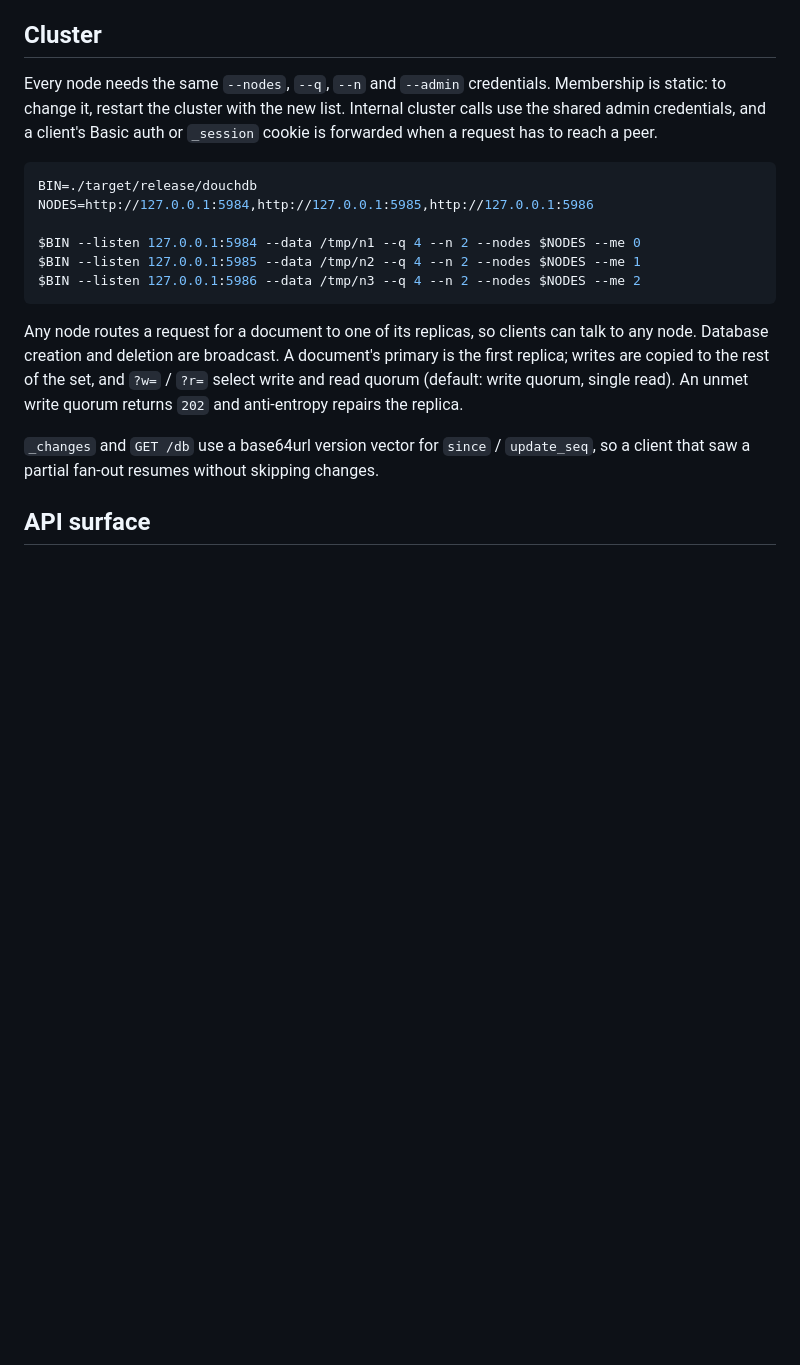
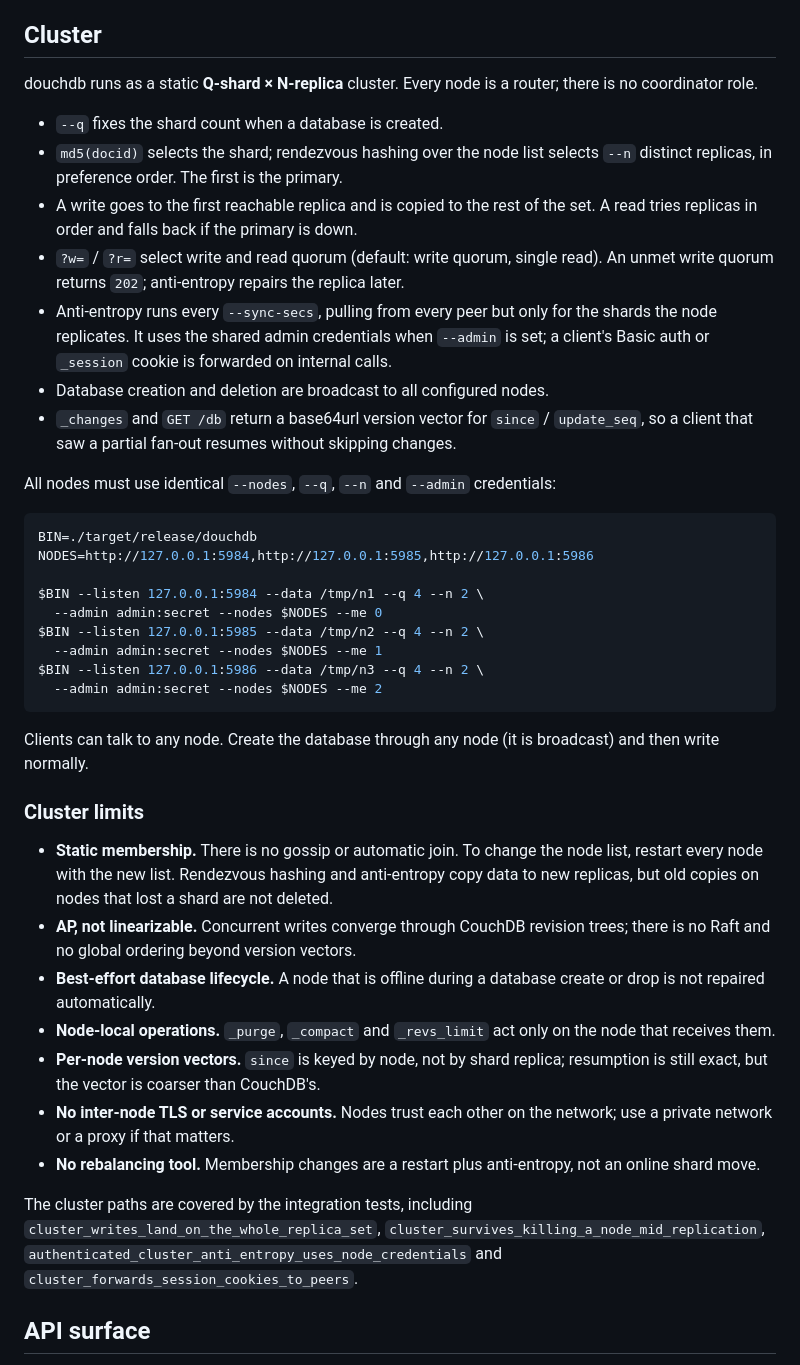
Before and after one commit to xpqz/douchdb, a Markdown page: README.md, the part around the change. GitHub-like rendering; blank space fills up the shorter version.

Commit message:
Document cluster operation, auth and limits

````diff
--- a/README.md
+++ b/README.md
@@ -118,29 +118,67 @@ embedded `/_utils/` console is same-origin and needs no CORS flag.
 
 ## Cluster
 
-Every node needs the same `--nodes`, `--q`, `--n` and `--admin` credentials.
-Membership is static: to change it, restart the cluster with the new list.
-Internal cluster calls use the shared admin credentials, and a client's Basic
-auth or `_session` cookie is forwarded when a request has to reach a peer.
+douchdb runs as a static **Q-shard × N-replica** cluster. Every node is a
+router; there is no coordinator role.
+
+- `--q` fixes the shard count when a database is created.
+- `md5(docid)` selects the shard; rendezvous hashing over the node list selects
+  `--n` distinct replicas, in preference order. The first is the primary.
+- A write goes to the first reachable replica and is copied to the rest of the
+  set. A read tries replicas in order and falls back if the primary is down.
+- `?w=` / `?r=` select write and read quorum (default: write quorum, single
+  read). An unmet write quorum returns `202`; anti-entropy repairs the replica
+  later.
+- Anti-entropy runs every `--sync-secs`, pulling from every peer but only for
+  the shards the node replicates. It uses the shared admin credentials when
+  `--admin` is set; a client's Basic auth or `_session` cookie is forwarded on
+  internal calls.
+- Database creation and deletion are broadcast to all configured nodes.
+- `_changes` and `GET /db` return a base64url version vector for `since` /
+  `update_seq`, so a client that saw a partial fan-out resumes without skipping
+  changes.
+
+All nodes must use identical `--nodes`, `--q`, `--n` and `--admin` credentials:
 
 ```sh
 BIN=./target/release/douchdb
 NODES=http://127.0.0.1:5984,http://127.0.0.1:5985,http://127.0.0.1:5986
 
-$BIN --listen 127.0.0.1:5984 --data /tmp/n1 --q 4 --n 2 --nodes $NODES --me 0
-$BIN --listen 127.0.0.1:5985 --data /tmp/n2 --q 4 --n 2 --nodes $NODES --me 1
-$BIN --listen 127.0.0.1:5986 --data /tmp/n3 --q 4 --n 2 --nodes $NODES --me 2
+$BIN --listen 127.0.0.1:5984 --data /tmp/n1 --q 4 --n 2 \
+  --admin admin:secret --nodes $NODES --me 0
+$BIN --listen 127.0.0.1:5985 --data /tmp/n2 --q 4 --n 2 \
+  --admin admin:secret --nodes $NODES --me 1
+$BIN --listen 127.0.0.1:5986 --data /tmp/n3 --q 4 --n 2 \
+  --admin admin:secret --nodes $NODES --me 2
 ```
 
-Any node routes a request for a document to one of its replicas, so clients can
-talk to any node. Database creation and deletion are broadcast. A document's
-primary is the first replica; writes are copied to the rest of the set, and
-`?w=` / `?r=` select write and read quorum (default: write quorum, single read).
-An unmet write quorum returns `202` and anti-entropy repairs the replica.
+Clients can talk to any node. Create the database through any node (it is
+broadcast) and then write normally.
 
-`_changes` and `GET /db` use a base64url version vector for `since` /
-`update_seq`, so a client that saw a partial fan-out resumes without skipping
-changes.
+### Cluster limits
+
+- **Static membership.** There is no gossip or automatic join. To change the
+  node list, restart every node with the new list. Rendezvous hashing and
+  anti-entropy copy data to new replicas, but old copies on nodes that lost a
+  shard are not deleted.
+- **AP, not linearizable.** Concurrent writes converge through CouchDB revision
+  trees; there is no Raft and no global ordering beyond version vectors.
+- **Best-effort database lifecycle.** A node that is offline during a database
+  create or drop is not repaired automatically.
+- **Node-local operations.** `_purge`, `_compact` and `_revs_limit` act only on
+  the node that receives them.
+- **Per-node version vectors.** `since` is keyed by node, not by shard replica;
+  resumption is still exact, but the vector is coarser than CouchDB's.
+- **No inter-node TLS or service accounts.** Nodes trust each other on the
+  network; use a private network or a proxy if that matters.
+- **No rebalancing tool.** Membership changes are a restart plus anti-entropy,
+  not an online shard move.
+
+The cluster paths are covered by the integration tests, including
+`cluster_writes_land_on_the_whole_replica_set`,
+`cluster_survives_killing_a_node_mid_replication`,
+`authenticated_cluster_anti_entropy_uses_node_credentials` and
+`cluster_forwards_session_cookies_to_peers`.
 
 ## API surface
 
````
Also changed, not shown: PLAN.md (+34 -17 lines).
